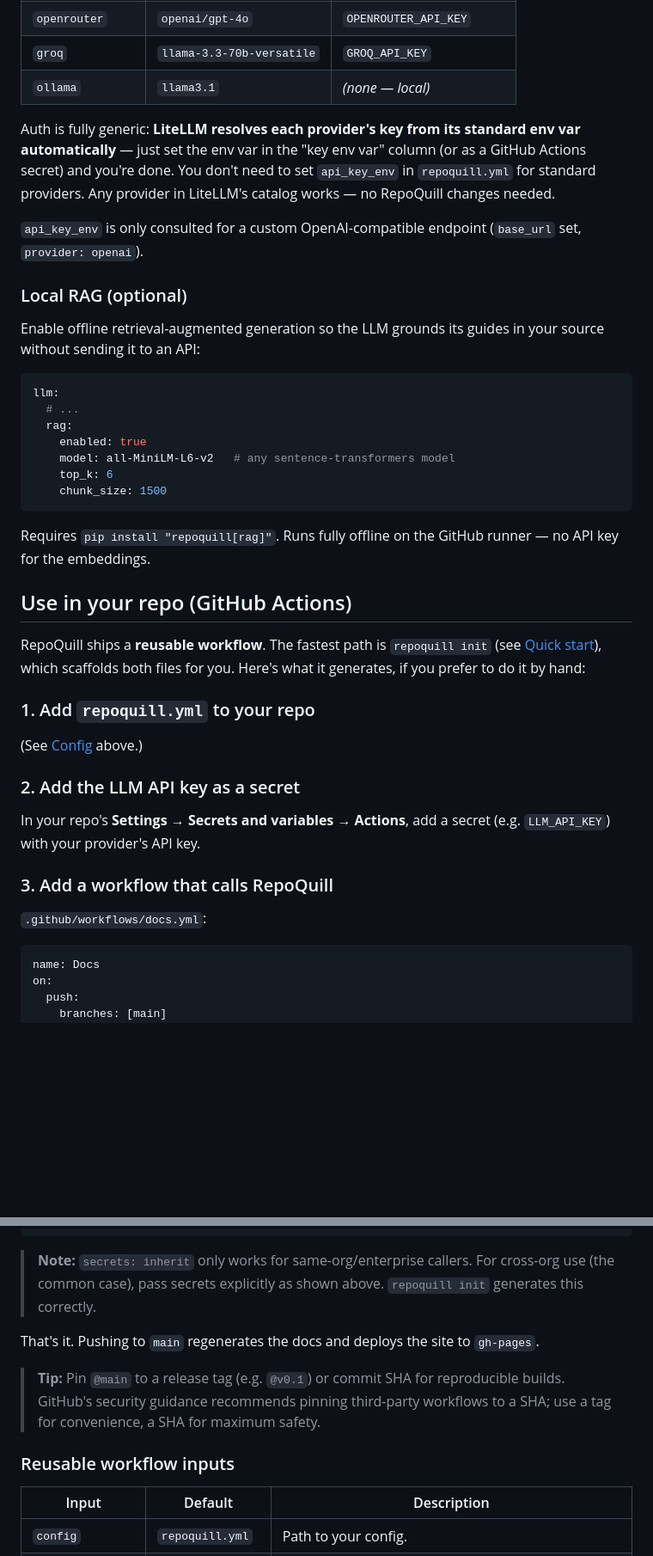
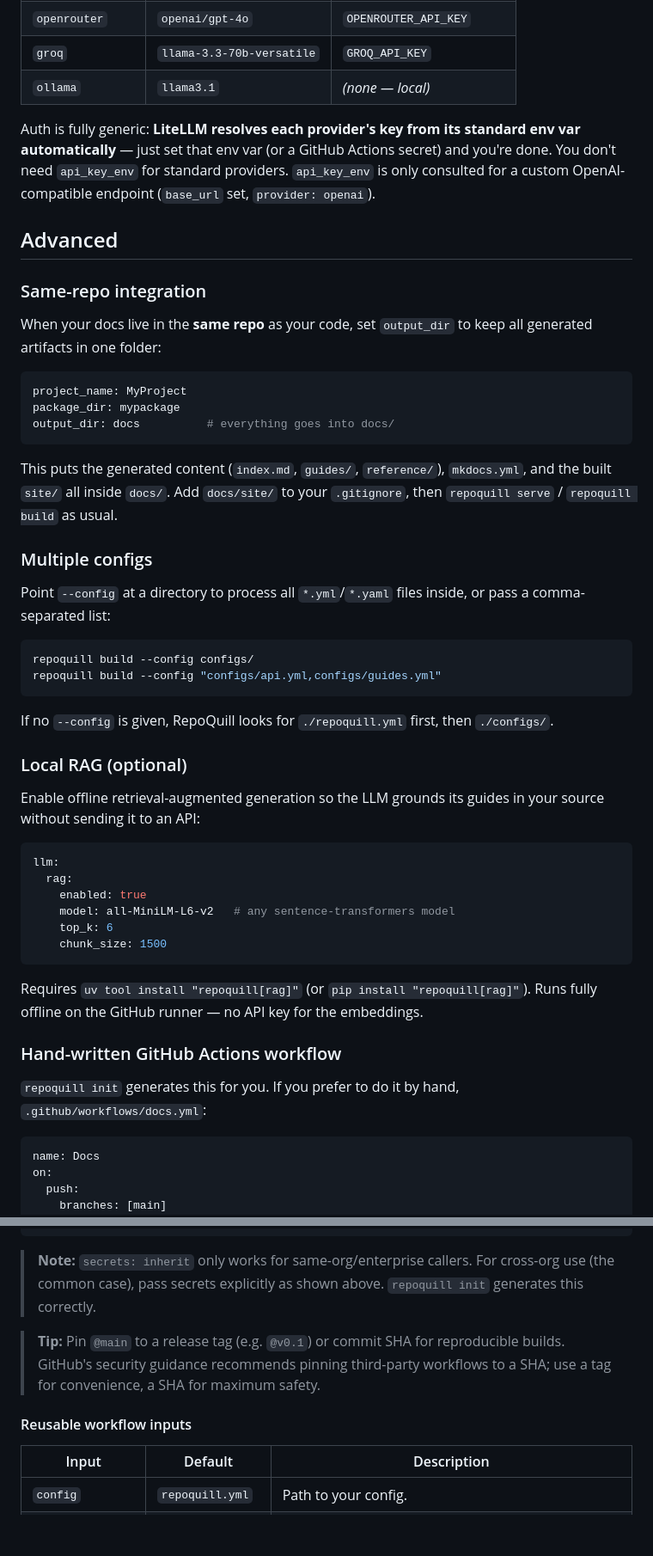
Before and after one commit to SushantGautam/RepoQuill, a Markdown page: README.md, 2 parts joined by grey strips. Shown at 86% size. GitHub-like rendering; blank space fills up the shorter version.

````diff
--- a/README.md
+++ b/README.md
@@ -253,14 +199,32 @@ RepoQuill uses [LiteLLM](https://github.com/BerriAI/litellm), so any provider wo
 | `groq` | `llama-3.3-70b-versatile` | `GROQ_API_KEY` |
 | `ollama` | `llama3.1` | _(none — local)_ |
 
-Auth is fully generic: **LiteLLM resolves each provider's key from its standard
-env var automatically** — just set the env var in the "key env var" column (or
-as a GitHub Actions secret) and you're done. You don't need to set
-`api_key_env` in `repoquill.yml` for standard providers. Any provider in
-LiteLLM's catalog works — no RepoQuill changes needed.
+Auth is fully generic: **LiteLLM resolves each provider's key from its standard env var automatically** — just set that env var (or a GitHub Actions secret) and you're done. You don't need `api_key_env` for standard providers. `api_key_env` is only consulted for a custom OpenAI-compatible endpoint (`base_url` set, `provider: openai`).
 
-`api_key_env` is only consulted for a custom OpenAI-compatible endpoint
-(`base_url` set, `provider: openai`).
+## Advanced
+
+### Same-repo integration
+
+When your docs live in the **same repo** as your code, set `output_dir` to keep all generated artifacts in one folder:
+
+```yaml
+project_name: MyProject
+package_dir: mypackage
+output_dir: docs          # everything goes into docs/
+```
+
+This puts the generated content (`index.md`, `guides/`, `reference/`), `mkdocs.yml`, and the built `site/` all inside `docs/`. Add `docs/site/` to your `.gitignore`, then `repoquill serve` / `repoquill build` as usual.
+
+### Multiple configs
+
+Point `--config` at a directory to process all `*.yml`/`*.yaml` files inside, or pass a comma-separated list:
+
+```bash
+repoquill build --config configs/
+repoquill build --config "configs/api.yml,configs/guides.yml"
+```
+
+If no `--config` is given, RepoQuill looks for `./repoquill.yml` first, then `./configs/`.
 
 ### Local RAG (optional)
 
@@ -268,7 +232,6 @@ Enable offline retrieval-augmented generation so the LLM grounds its guides in y
 
 ```yaml
 llm:
-  # ...
   rag:
     enabled: true
     model: all-MiniLM-L6-v2   # any sentence-transformers model
@@ -276,23 +239,11 @@ llm:
     chunk_size: 1500
 ```
 
-Requires `pip install "repoquill[rag]"`. Runs fully offline on the GitHub runner — no API key for the embeddings.
+Requires `uv tool install "repoquill[rag]"` (or `pip install "repoquill[rag]"`). Runs fully offline on the GitHub runner — no API key for the embeddings.
 
-## Use in your repo (GitHub Actions)
+### Hand-written GitHub Actions workflow
 
-RepoQuill ships a **reusable workflow**. The fastest path is `repoquill init` (see [Quick start](#quick-start)), which scaffolds both files for you. Here's what it generates, if you prefer to do it by hand:
-
-### 1. Add `repoquill.yml` to your repo
-
-(See [Config](#config) above.)
-
-### 2. Add the LLM API key as a secret
-
-In your repo's **Settings → Secrets and variables → Actions**, add a secret (e.g. `LLM_API_KEY`) with your provider's API key.
-
-### 3. Add a workflow that calls RepoQuill
-
-`.github/workflows/docs.yml`:
+`repoquill init` generates this for you. If you prefer to do it by hand, `.github/workflows/docs.yml`:
 
 ```yaml
 name: Docs
@@ -316,11 +267,9 @@ jobs:
 
 > **Note:** `secrets: inherit` only works for same-org/enterprise callers. For cross-org use (the common case), pass secrets explicitly as shown above. `repoquill init` generates this correctly.
 
-That's it. Pushing to `main` regenerates the docs and deploys the site to `gh-pages`.
-
 > **Tip:** Pin `@main` to a release tag (e.g. `@v0.1`) or commit SHA for reproducible builds. GitHub's security guidance recommends pinning third-party workflows to a SHA; use a tag for convenience, a SHA for maximum safety.
 
-### Reusable workflow inputs
+#### Reusable workflow inputs
 
 | Input | Default | Description |
 |-------|---------|-------------|
````
Also changed, not shown: other parts of README.md (+33 -87 lines).
